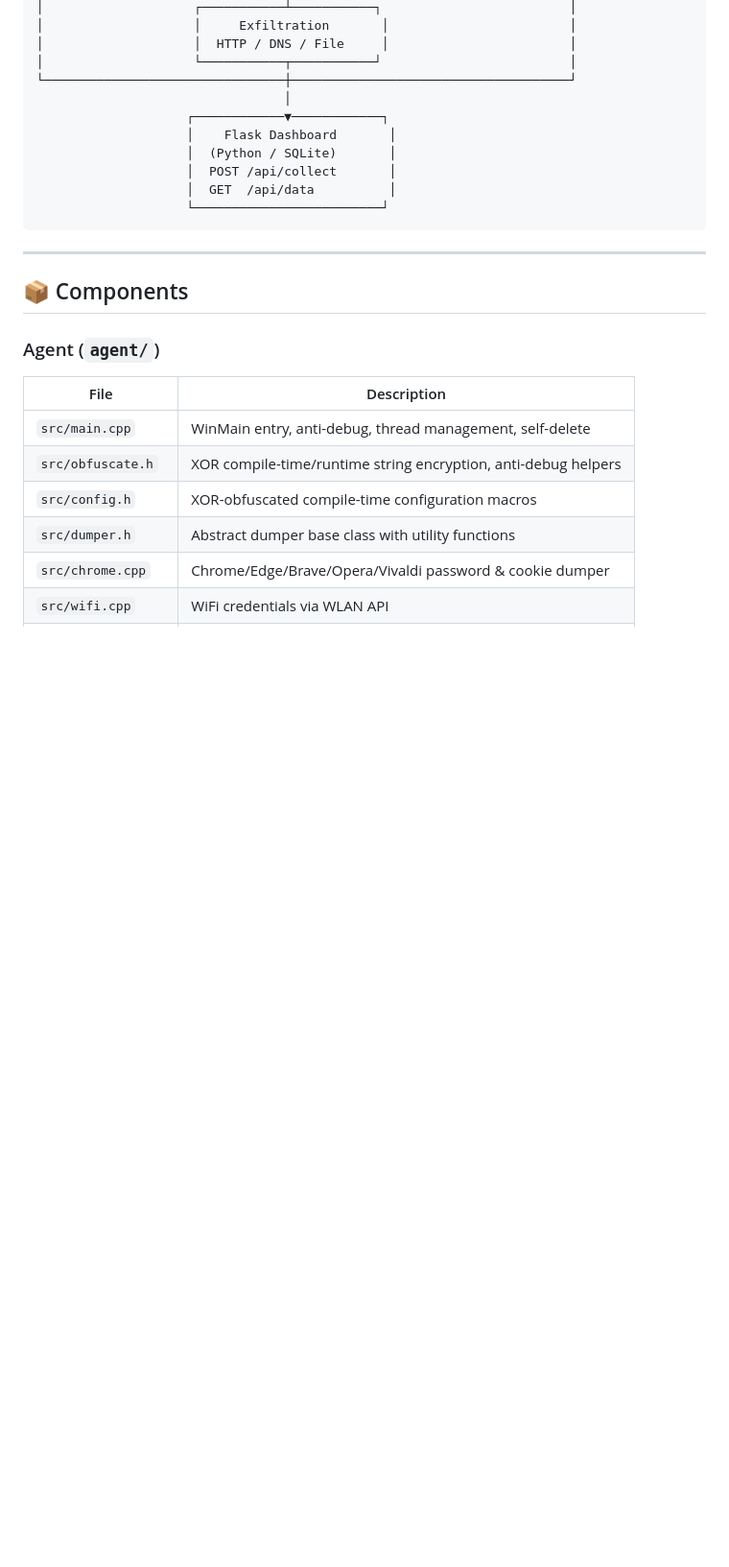
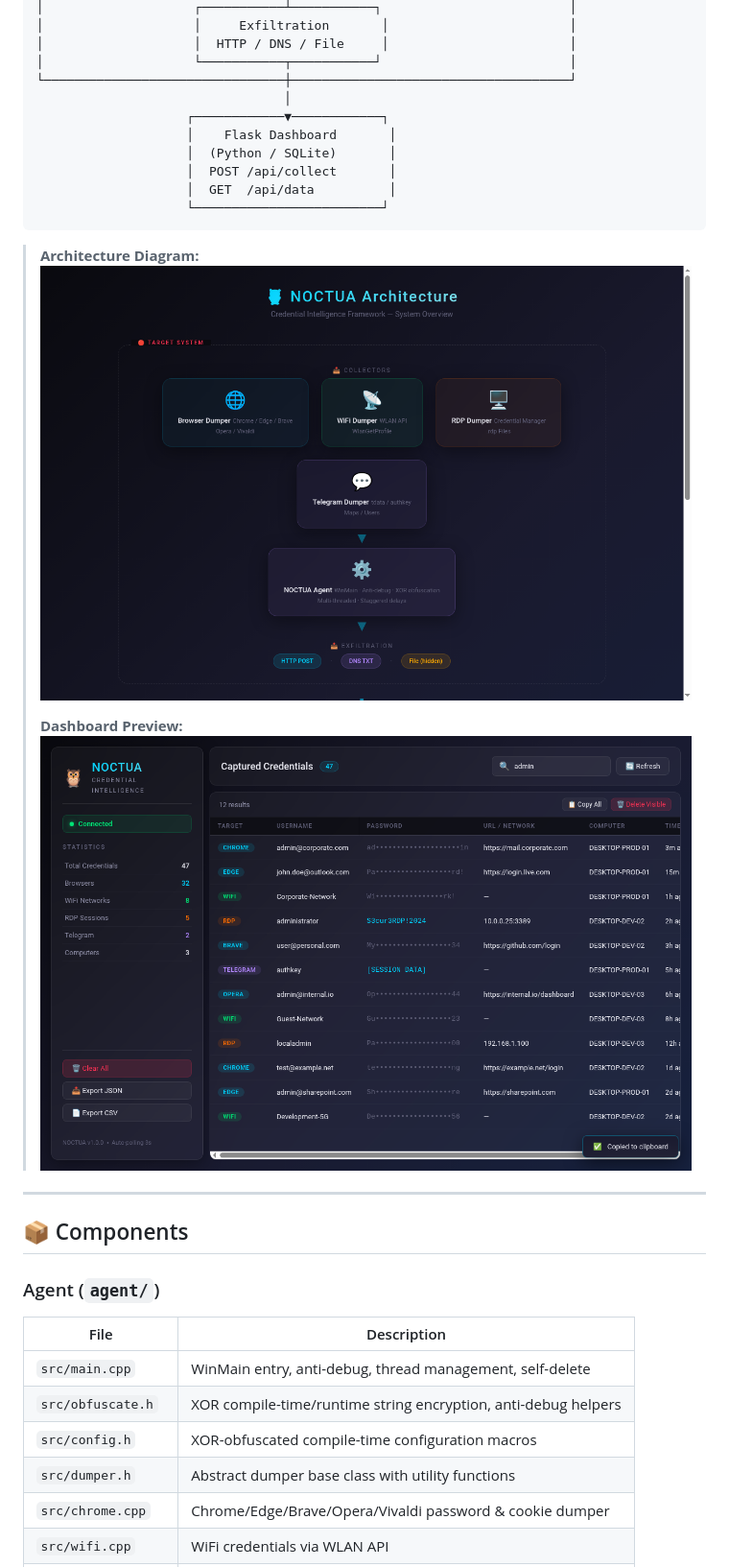
Before and after one commit to Adam-ZS/NOCTUA, a Markdown page: README.md, the part around the change. Shown: that part at 96% size. GitHub-like rendering; pictures changed too: screenshots/architecture.png (added), screenshots/dashboard.png (added); blank space fills up the shorter version.

Commit message:
Add actual PNG screenshots, update README references

````diff
--- a/README.md
+++ b/README.md
@@ -94,6 +94,11 @@
                     │  GET  /api/data          │
                     └─────────────────────────┘
 ```
+> **Architecture Diagram:**
+> ![NOCTUA Architecture](screenshots/architecture.png)
+>
+> **Dashboard Preview:**
+> ![NOCTUA Dashboard](screenshots/dashboard.png)
 
 ---
 
````
